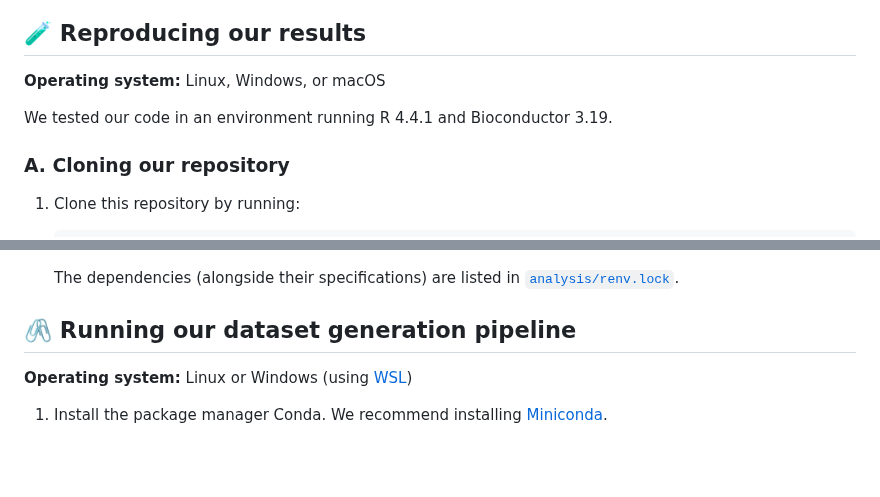
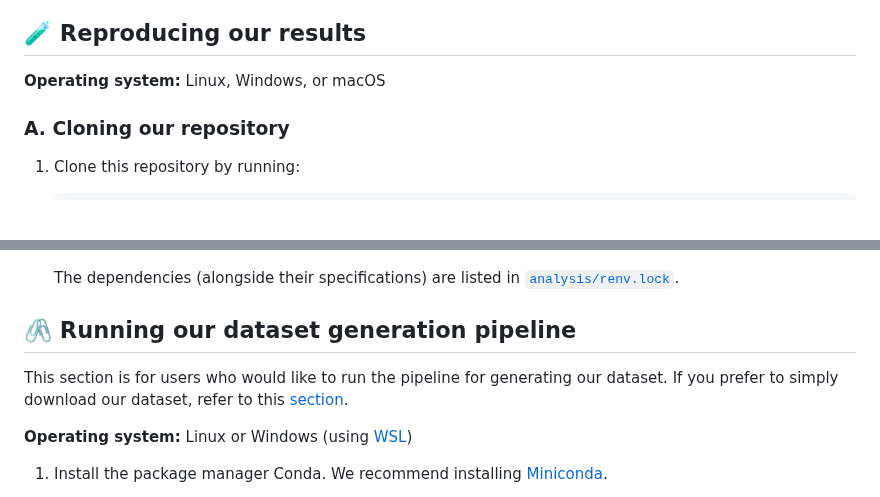
Before and after one commit to bioinfodlsu/regulated-cell-death-playground, a Markdown page: README.md, 2 parts joined by grey strips. Drawn GitHub-style; blank space fills up the shorter version.

Commit message:
Add introductory note on section about running our dataset generation pipeline

```diff
--- a/README.md
+++ b/README.md
@@ -10,8 +10,6 @@ Collection of analysis scripts and notebooks related to regulated cell death
 ## 🧪 Reproducing our results
 
 **Operating system:** Linux, Windows, or macOS
-
-We tested our code in an environment running R 4.4.1 and Bioconductor 3.19.
 
 ### A. Cloning our repository
 
@@ -71,6 +69,8 @@ Our analysis scripts and notebooks are written in R and found inside the [`analy
 
 ## 🖇️ Running our dataset generation pipeline
 
+This section is for users who would like to run the pipeline for generating our dataset. If you prefer to simply download our dataset, refer to this [section](https://github.com/bioinfodlsu/regulated-cell-death-playground?tab=readme-ov-file#b-downloading-our-dataset).
+
 **Operating system:** Linux or Windows (using [WSL](https://learn.microsoft.com/en-us/windows/wsl/install))
 
 1. Install the package manager Conda. We recommend installing [Miniconda](https://docs.anaconda.com/miniconda/install/).
```
